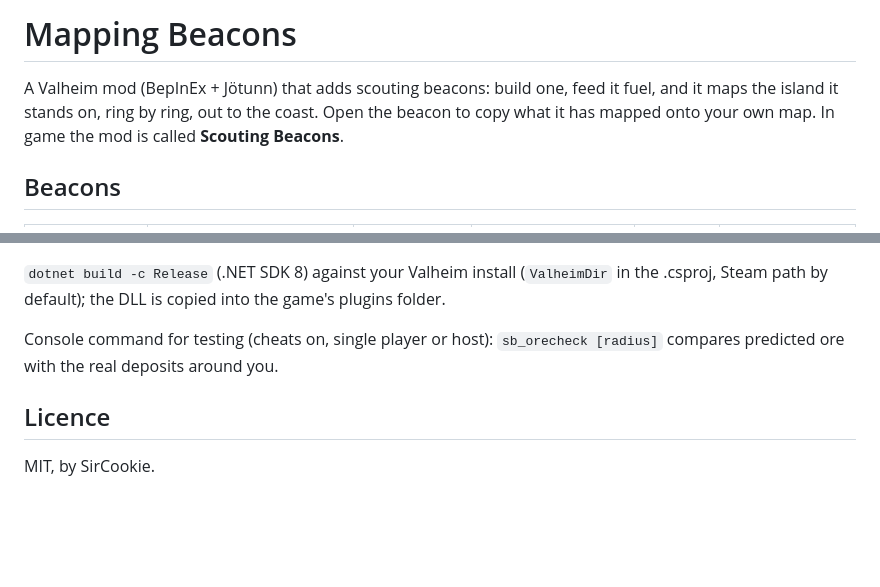
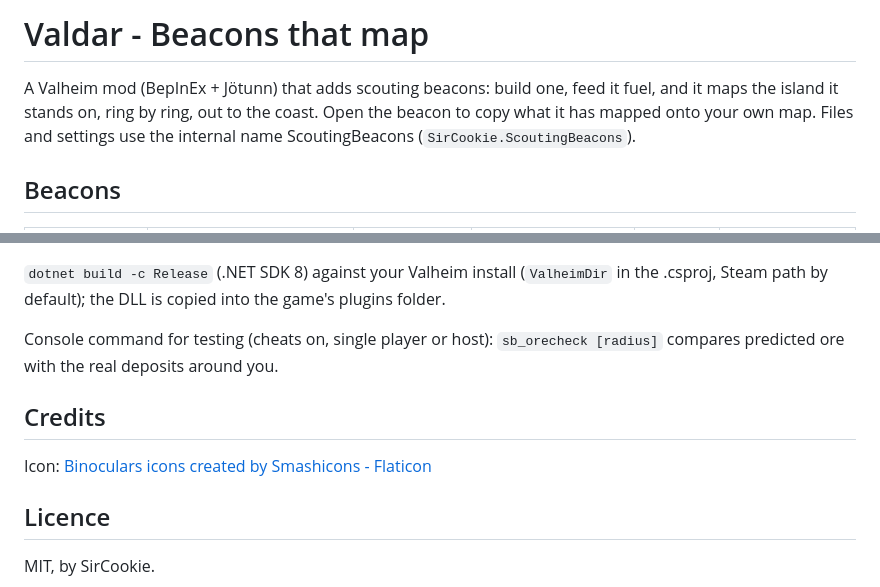
Before and after one commit to SirCooki/MappingBeacons, a Markdown page: README.md, 2 parts joined by grey strips. GitHub-like rendering; blank space fills up the shorter version.

Commit message:
1.0.0: Valdar - Beacons that map, new icon

```diff
--- a/README.md
+++ b/README.md
@@ -1,8 +1,8 @@
-# Mapping Beacons
+# Valdar - Beacons that map
 
 A Valheim mod (BepInEx + Jötunn) that adds scouting beacons: build one, feed it fuel, and it maps the island it
 stands on, ring by ring, out to the coast. Open the beacon to copy what it has mapped onto your own map.
-In game the mod is called **Scouting Beacons**.
+Files and settings use the internal name ScoutingBeacons (`SirCookie.ScoutingBeacons`).
 
 ## Beacons
 
@@ -78,6 +78,10 @@ default); the DLL is copied into the game's plugins folder.
 Console command for testing (cheats on, single player or host): `sb_orecheck [radius]` compares predicted ore with
 the real deposits around you.
 
+## Credits
+
+Icon: <a href="https://www.flaticon.com/free-icons/binoculars" title="binoculars icons">Binoculars icons created by Smashicons - Flaticon</a>
+
 ## Licence
 
 MIT, by SirCookie.
```
Also changed, not shown: package/CHANGELOG.md (+4 -0 lines), package/icon.png, 2 other files.
